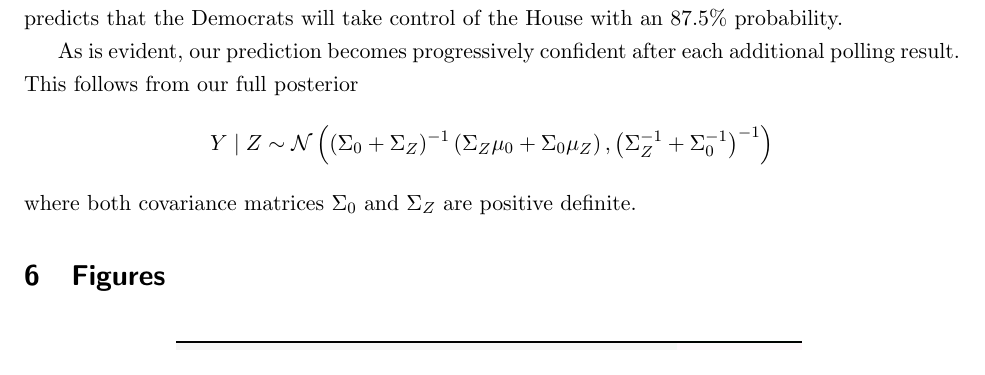
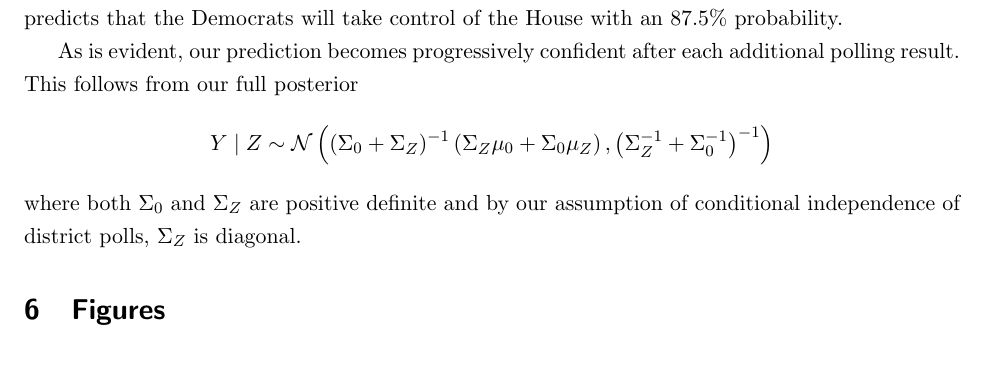
Before and after one commit to jiafengkevinchen/stat195-project, a LaTeX document (report/main.tex): part of page 10 of 16, cut so that both start at the same text. Compiled offline with pdfLaTeX.

Commit message:
progress

```diff
--- a/report/main.tex
+++ b/report/main.tex
@@ -351,7 +351,7 @@ As a final comparison against FiveThirtyEight's baseline, we map our prediction
 Our results show that the Democrats will take over the majority in the House after the 2018 Midterm Elections with 94.5\% probability. This posterior comes after our prior trained on our historical data predicts a 17.2\% probability and the first posterior after the generic poll update that predicts a 87.7\% probability of a Democratic House. FiveThirtyEight's prediction, as of November 5, 2018, predicts that the Democrats will take control of the House with an 87.5\% probability.
 
 As is evident, our prediction becomes progressively confident after each additional polling result. This follows from our full posterior \[
-Y\mid Z \sim \Norm\pr{(\Sigma_0 + \Sigma_Z)^{-1} \pr{\Sigma_Z\mu_0 + \Sigma_0 \mu_Z}, \pr{\Sigma_Z^{-1} + \Sigma_0^{-1}}^{-1}}\] where both covariance matrices $\Sigma_0$ and $\Sigma_Z$ are positive definite.
+Y\mid Z \sim \Norm\pr{(\Sigma_0 + \Sigma_Z)^{-1} \pr{\Sigma_Z\mu_0 + \Sigma_0 \mu_Z}, \pr{\Sigma_Z^{-1} + \Sigma_0^{-1}}^{-1}}\] where both $\Sigma_0$  and $\Sigma_Z$ are positive definite and by our assumption of conditional independence of district polls, $\Sigma_Z$ is diagonal.
 
 
 \section{Figures}
```
